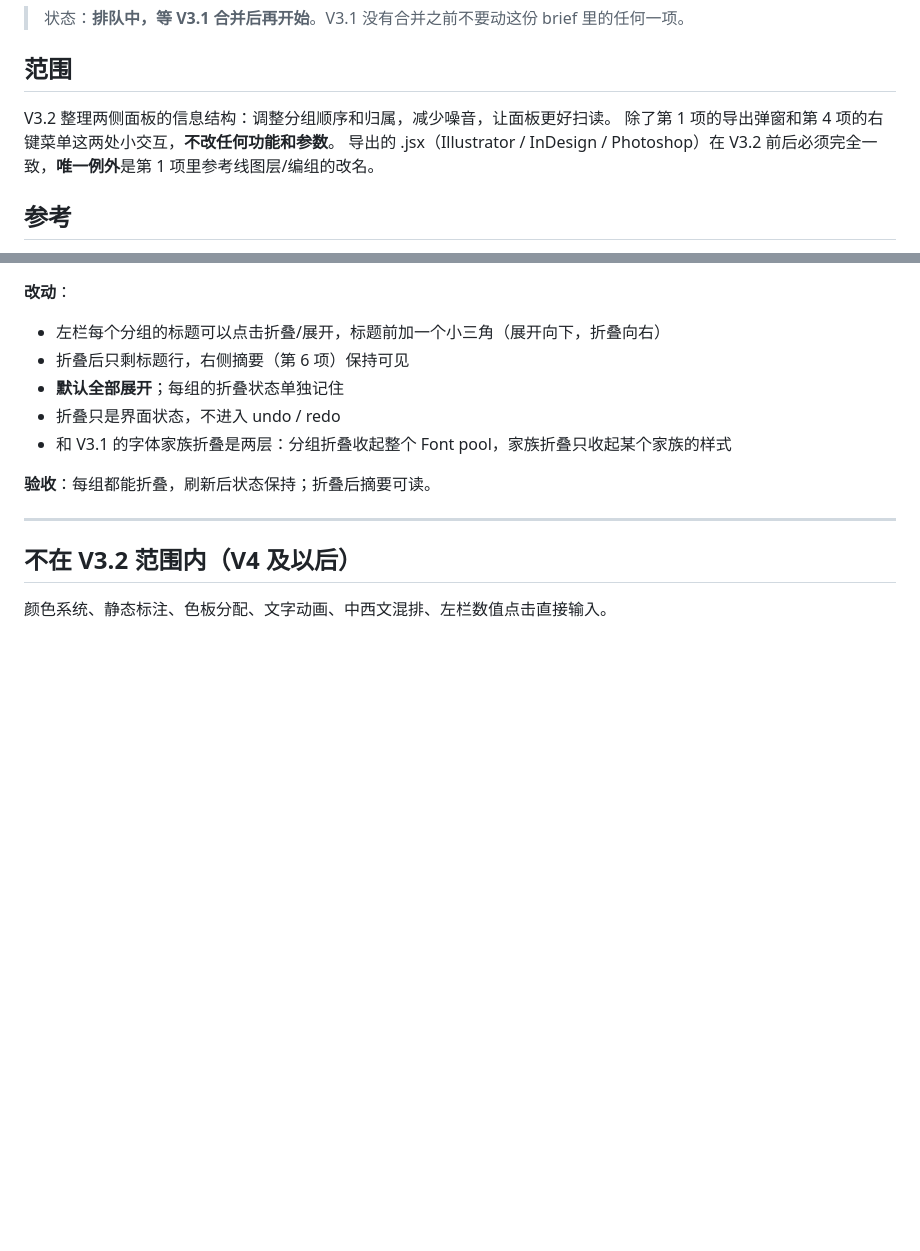
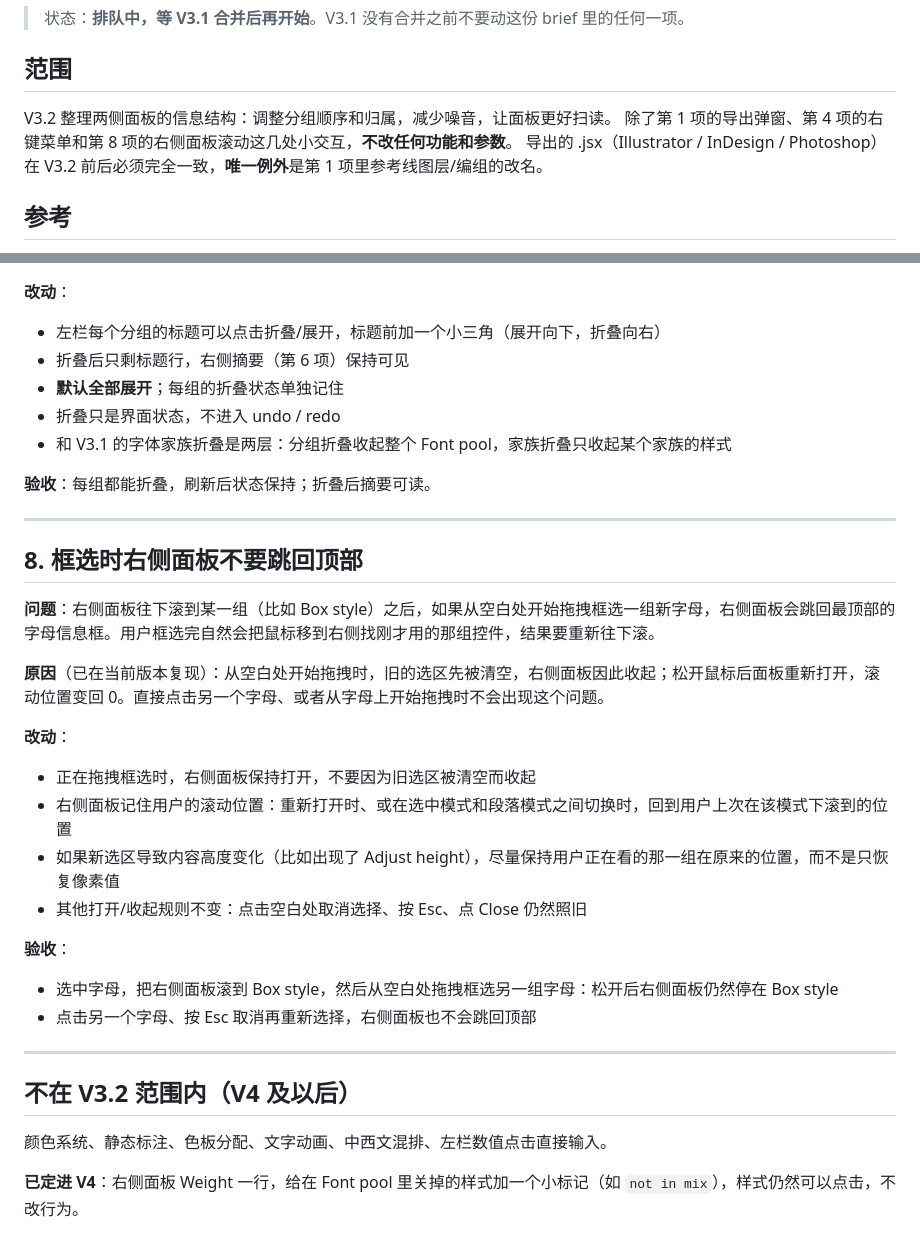
Before and after one commit to Z-tfs/Mixweight, a Markdown page: mixweight-v3.2-brief.md, 2 parts joined by grey strips. GitHub-like rendering; blank space fills up the shorter version.

Commit message:
3.2 interaction bug fix

```diff
--- a/mixweight-v3.2-brief.md
+++ b/mixweight-v3.2-brief.md
@@ -5,7 +5,7 @@
 ## 范围
 
 V3.2 整理两侧面板的信息结构：调整分组顺序和归属，减少噪音，让面板更好扫读。
-除了第 1 项的导出弹窗和第 4 项的右键菜单这两处小交互，**不改任何功能和参数**。
+除了第 1 项的导出弹窗、第 4 项的右键菜单和第 8 项的右侧面板滚动这几处小交互，**不改任何功能和参数**。
 导出的 .jsx（Illustrator / InDesign / Photoshop）在 V3.2 前后必须完全一致，**唯一例外**是第 1 项里参考线图层/编组的改名。
 
 ## 参考
@@ -164,6 +164,26 @@ V3.2 整理两侧面板的信息结构：调整分组顺序和归属，减少噪
 
 ---
 
+## 8. 框选时右侧面板不要跳回顶部
+
+**问题**：右侧面板往下滚到某一组（比如 Box style）之后，如果从空白处开始拖拽框选一组新字母，右侧面板会跳回最顶部的字母信息框。用户框选完自然会把鼠标移到右侧找刚才用的那组控件，结果要重新往下滚。
+
+**原因**（已在当前版本复现）：从空白处开始拖拽时，旧的选区先被清空，右侧面板因此收起；松开鼠标后面板重新打开，滚动位置变回 0。直接点击另一个字母、或者从字母上开始拖拽时不会出现这个问题。
+
+**改动**：
+- 正在拖拽框选时，右侧面板保持打开，不要因为旧选区被清空而收起
+- 右侧面板记住用户的滚动位置：重新打开时、或在选中模式和段落模式之间切换时，回到用户上次在该模式下滚到的位置
+- 如果新选区导致内容高度变化（比如出现了 Adjust height），尽量保持用户正在看的那一组在原来的位置，而不是只恢复像素值
+- 其他打开/收起规则不变：点击空白处取消选择、按 Esc、点 Close 仍然照旧
+
+**验收**：
+- 选中字母，把右侧面板滚到 Box style，然后从空白处拖拽框选另一组字母：松开后右侧面板仍然停在 Box style
+- 点击另一个字母、按 Esc 取消再重新选择，右侧面板也不会跳回顶部
+
+---
+
 ## 不在 V3.2 范围内（V4 及以后）
 
 颜色系统、静态标注、色板分配、文字动画、中西文混排、左栏数值点击直接输入。
+
+**已定进 V4**：右侧面板 Weight 一行，给在 Font pool 里关掉的样式加一个小标记（如 `not in mix`），样式仍然可以点击，不改行为。
```
